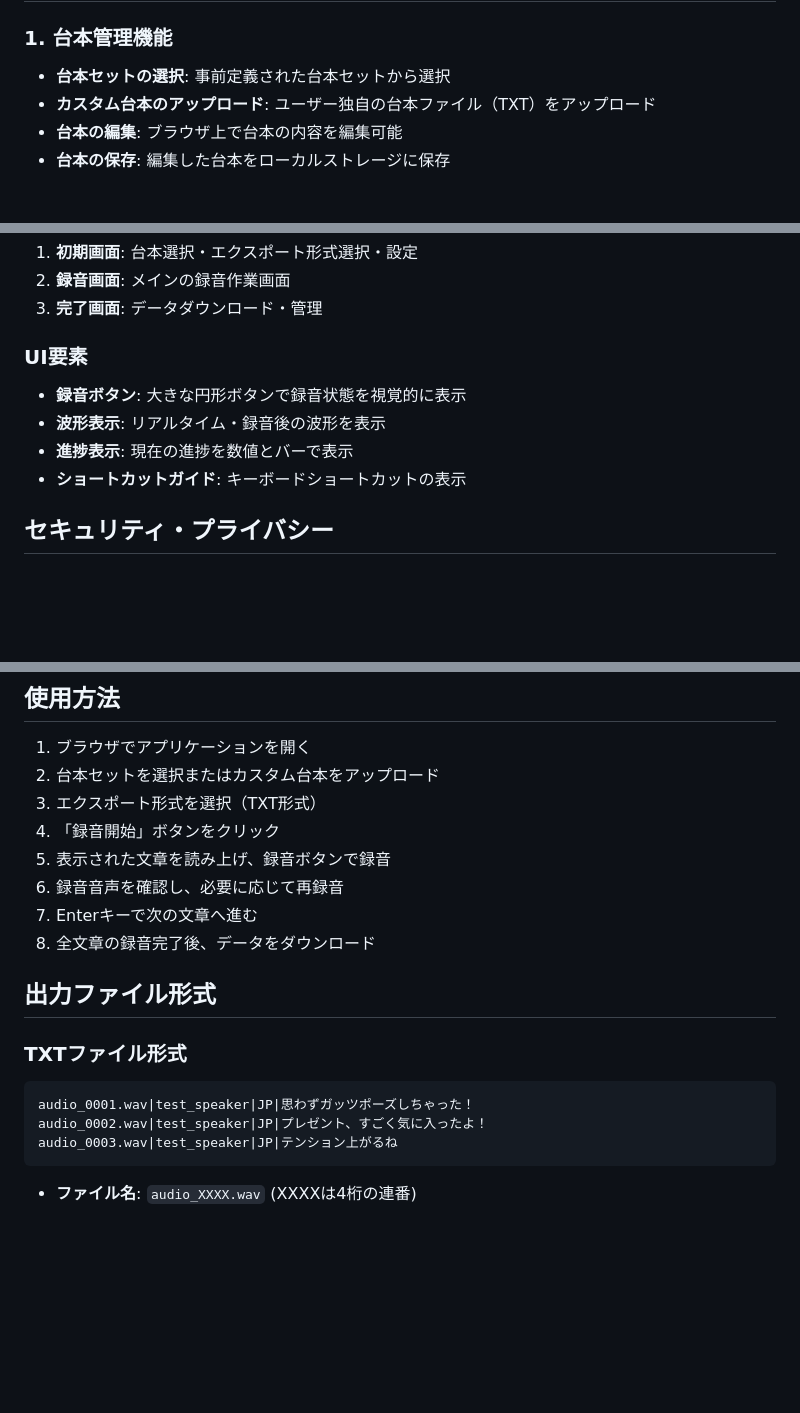
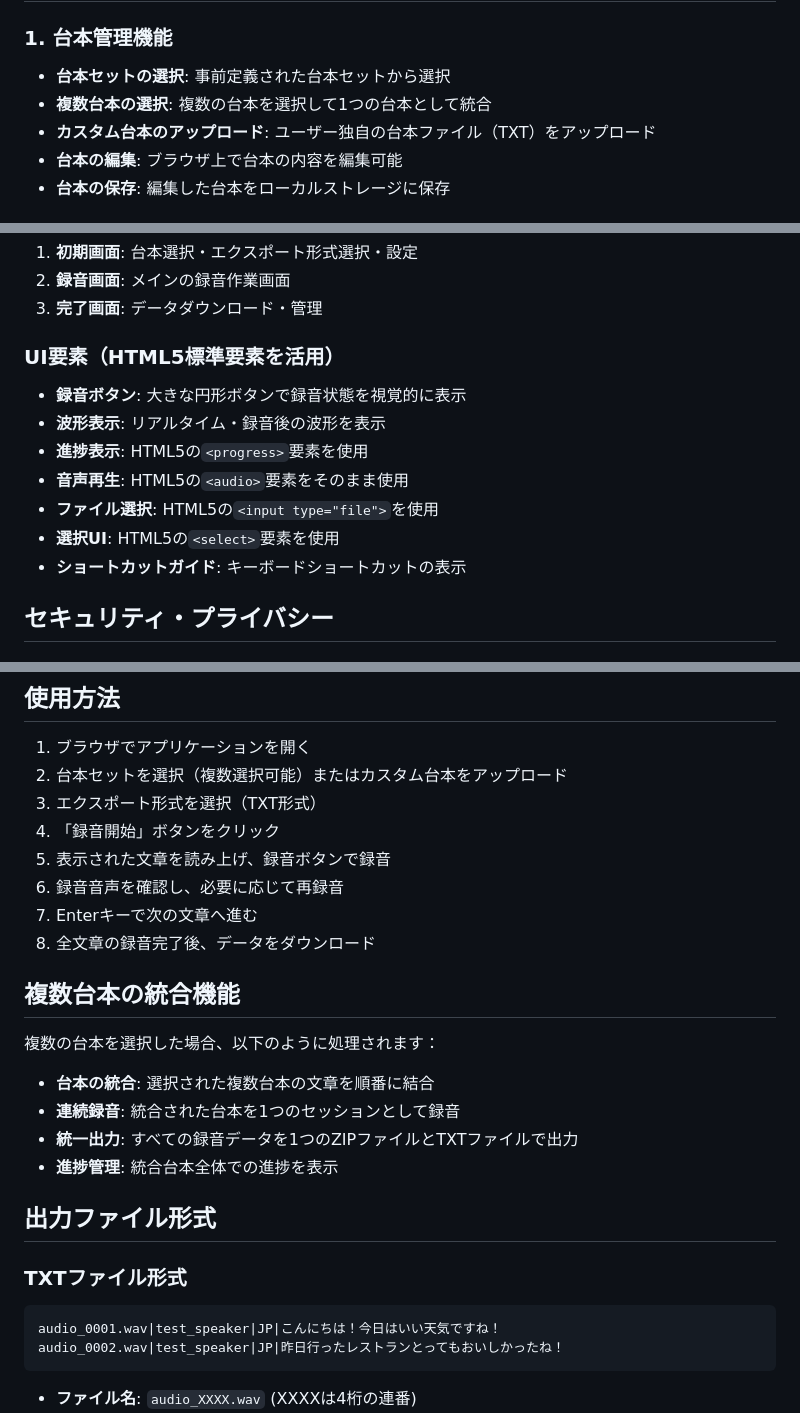
Before and after one commit to MarkN2000/koerec, a Markdown page: README.md, 3 parts joined by grey strips. Rendered like a GitHub page; blank space fills up the shorter version.

````diff
--- a/README.md
+++ b/README.md
@@ -7,6 +7,7 @@
 
 ### 1. 台本管理機能
 - **台本セットの選択**: 事前定義された台本セットから選択
+- **複数台本の選択**: 複数の台本を選択して1つの台本として統合
 - **カスタム台本のアップロード**: ユーザー独自の台本ファイル（TXT）をアップロード
 - **台本の編集**: ブラウザ上で台本の内容を編集可能
 - **台本の保存**: 編集した台本をローカルストレージに保存
@@ -65,10 +66,13 @@
 2. **録音画面**: メインの録音作業画面
 3. **完了画面**: データダウンロード・管理
 
-### UI要素
+### UI要素（HTML5標準要素を活用）
 - **録音ボタン**: 大きな円形ボタンで録音状態を視覚的に表示
 - **波形表示**: リアルタイム・録音後の波形を表示
-- **進捗表示**: 現在の進捗を数値とバーで表示
+- **進捗表示**: HTML5の`<progress>`要素を使用
+- **音声再生**: HTML5の`<audio>`要素をそのまま使用
+- **ファイル選択**: HTML5の`<input type="file">`を使用
+- **選択UI**: HTML5の`<select>`要素を使用
 - **ショートカットガイド**: キーボードショートカットの表示
 
 ## セキュリティ・プライバシー
@@ -124,7 +177,7 @@
 ## 使用方法
 
 1. ブラウザでアプリケーションを開く
-2. 台本セットを選択またはカスタム台本をアップロード
+2. 台本セットを選択（複数選択可能）またはカスタム台本をアップロード
 3. エクスポート形式を選択（TXT形式）
 4. 「録音開始」ボタンをクリック
 5. 表示された文章を読み上げ、録音ボタンで録音
@@ -132,13 +185,21 @@
 7. Enterキーで次の文章へ進む
 8. 全文章の録音完了後、データをダウンロード
 
+## 複数台本の統合機能
+
+複数の台本を選択した場合、以下のように処理されます：
+
+- **台本の統合**: 選択された複数台本の文章を順番に結合
+- **連続録音**: 統合された台本を1つのセッションとして録音
+- **統一出力**: すべての録音データを1つのZIPファイルとTXTファイルで出力
+- **進捗管理**: 統合台本全体での進捗を表示
+
 ## 出力ファイル形式
 
 ### TXTファイル形式
 ```
-audio_0001.wav|test_speaker|JP|思わずガッツポーズしちゃった！
-audio_0002.wav|test_speaker|JP|プレゼント、すごく気に入ったよ！
-audio_0003.wav|test_speaker|JP|テンション上がるね
+audio_0001.wav|test_speaker|JP|こんにちは！今日はいい天気ですね！
+audio_0002.wav|test_speaker|JP|昨日行ったレストランとってもおいしかったね！
 ```
 
 - **ファイル名**: `audio_XXXX.wav` (XXXXは4桁の連番)
````
Also changed, not shown: other parts of README.md (+51 -2 lines).
